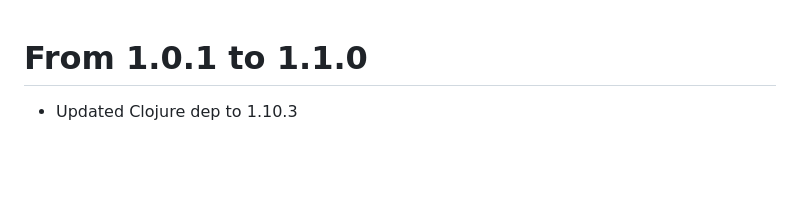
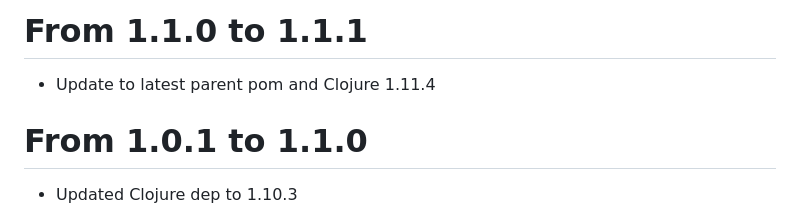
Before and after one commit to clojure/core.match, a Markdown page: CHANGES.md, the part around the change. Drawn GitHub-style; blank space fills up the shorter version.

Commit message:
update for release

```diff
--- a/CHANGES.md
+++ b/CHANGES.md
@@ -1,3 +1,8 @@
+From 1.1.0 to 1.1.1
+===
+
+* Update to latest parent pom and Clojure 1.11.4
+
 From 1.0.1 to 1.1.0
 ===
 
```
Also changed, not shown: 1 other file.
